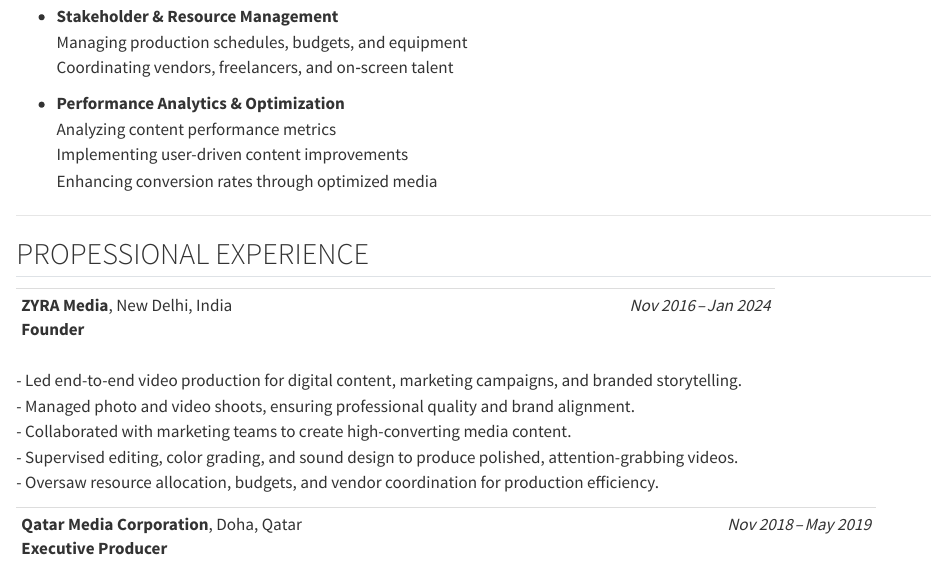
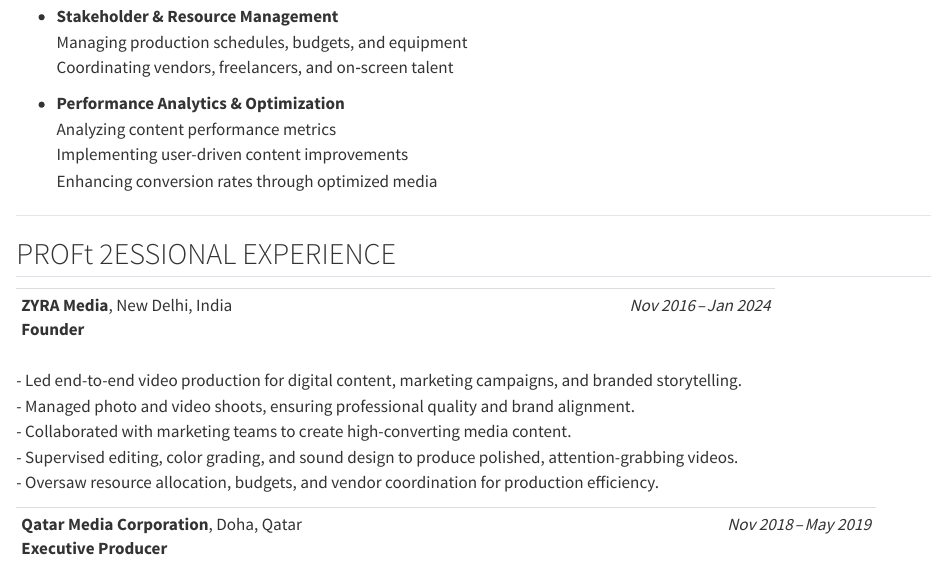
Before and after one commit to ahteshamonweb/Ahtesham_Portfolio, a Quarto document (Portfolio_Mohammed.qmd): the page in a window 1100 px wide, from 830 px down. Rendered offline with R 4.5, knitr and Pandoc in place of Quarto, with nearby package versions.

Commit message:
commit 2

```diff
--- a/Portfolio_Mohammed.qmd
+++ b/Portfolio_Mohammed.qmd
@@ -48,7 +48,7 @@ Worked with renowned broadcasters like NDTV Ltd. and Qatar Media Corporation, de
 
 ------------------------------------------------------------------------
 
-## PROPESSIONAL EXPERIENCE
+## PROFt 2ESSIONAL EXPERIENCE
 
 +:----------------------------------+----------------------:+
 | **ZYRA Media**, New Delhi, India\ | *Nov 2016 – Jan 2024* |
```
Also changed, not shown: Portfolio_Mohammed.html.
